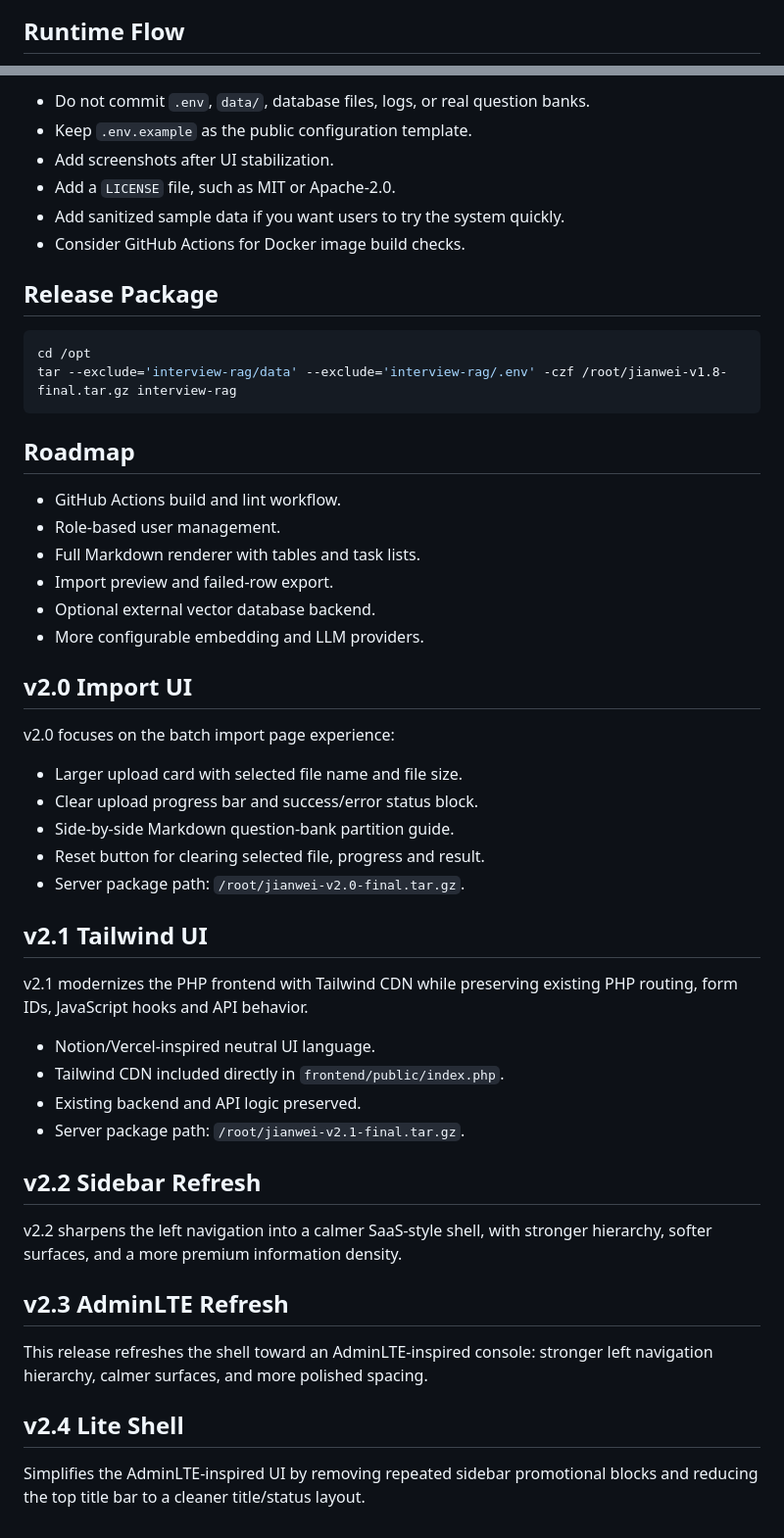
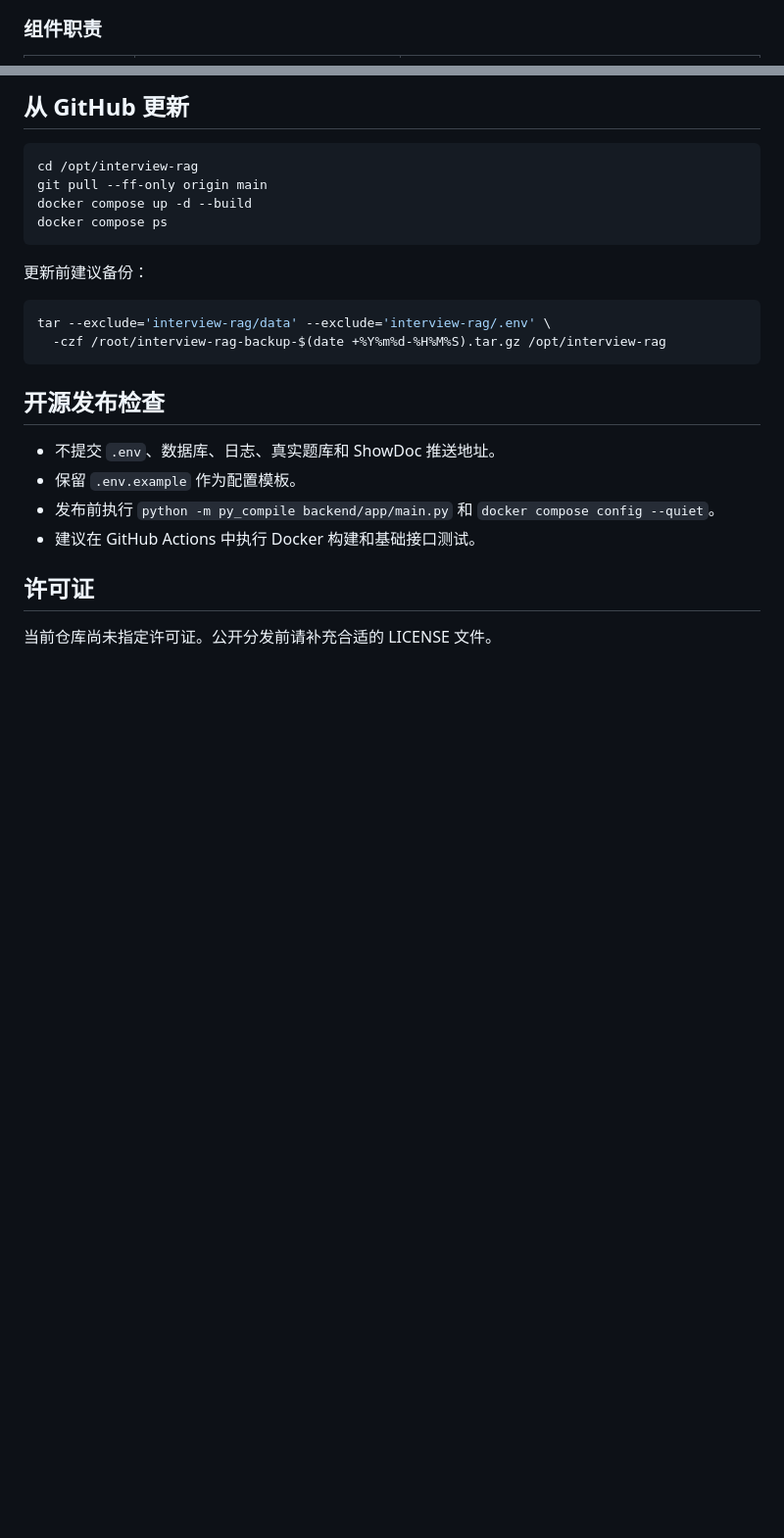
Before and after one commit to dazhiruoyu123/jianwei-interview-rag, a Markdown page: README.md, 2 parts joined by grey strips. Shown at 98% size. Rendered like a GitHub page; blank space fills up the shorter version.

````diff
--- a/README.md
+++ b/README.md
@@ -40,4 +54,4 @@ flowchart LR
 ```
 
-## Runtime Flow
+### 组件职责
 
@@ -134,59 +156,27 @@ Before publishing to GitHub:
 
-- Do not commit `.env`, `data/`, database files, logs, or real question banks.
-- Keep `.env.example` as the public configuration template.
-- Add screenshots after UI stabilization.
-- Add a `LICENSE` file, such as MIT or Apache-2.0.
-- Add sanitized sample data if you want users to try the system quickly.
-- Consider GitHub Actions for Docker image build checks.
-
-## Release Package
+## 从 GitHub 更新
 
 ```bash
-cd /opt
-tar --exclude='interview-rag/data' --exclude='interview-rag/.env' -czf /root/jianwei-v1.8-final.tar.gz interview-rag
+cd /opt/interview-rag
+git pull --ff-only origin main
+docker compose up -d --build
+docker compose ps
 ```
 
-## Roadmap
+更新前建议备份：
 
-- GitHub Actions build and lint workflow.
-- Role-based user management.
-- Full Markdown renderer with tables and task lists.
-- Import preview and failed-row export.
-- Optional external vector database backend.
-- More configurable embedding and LLM providers.
+```bash
+tar --exclude='interview-rag/data' --exclude='interview-rag/.env' \
+  -czf /root/interview-rag-backup-$(date +%Y%m%d-%H%M%S).tar.gz /opt/interview-rag
+```
 
+## 开源发布检查
 
-## v2.0 Import UI
+- 不提交 `.env`、数据库、日志、真实题库和 ShowDoc 推送地址。
+- 保留 `.env.example` 作为配置模板。
+- 发布前执行 `python -m py_compile backend/app/main.py` 和 `docker compose config --quiet`。
+- 建议在 GitHub Actions 中执行 Docker 构建和基础接口测试。
 
-v2.0 focuses on the batch import page experience:
+## 许可证
 
-- Larger upload card with selected file name and file size.
-- Clear upload progress bar and success/error status block.
-- Side-by-side Markdown question-bank partition guide.
-- Reset button for clearing selected file, progress and result.
-- Server package path: `/root/jianwei-v2.0-final.tar.gz`.
-
-
-## v2.1 Tailwind UI
-
-v2.1 modernizes the PHP frontend with Tailwind CDN while preserving existing PHP routing, form IDs, JavaScript hooks and API behavior.
-
-- Notion/Vercel-inspired neutral UI language.
-- Tailwind CDN included directly in `frontend/public/index.php`.
-- Existing backend and API logic preserved.
-- Server package path: `/root/jianwei-v2.1-final.tar.gz`.
-
-
-## v2.2 Sidebar Refresh
-
-v2.2 sharpens the left navigation into a calmer SaaS-style shell, with stronger hierarchy, softer surfaces, and a more premium information density.
-
-
-## v2.3 AdminLTE Refresh
-
-This release refreshes the shell toward an AdminLTE-inspired console: stronger left navigation hierarchy, calmer surfaces, and more polished spacing.
-
-
-## v2.4 Lite Shell
-
-Simplifies the AdminLTE-inspired UI by removing repeated sidebar promotional blocks and reducing the top title bar to a cleaner title/status layout.
+当前仓库尚未指定许可证。公开分发前请补充合适的 LICENSE 文件。
````
Also changed, not shown: other parts of README.md (+109 -87 lines).
